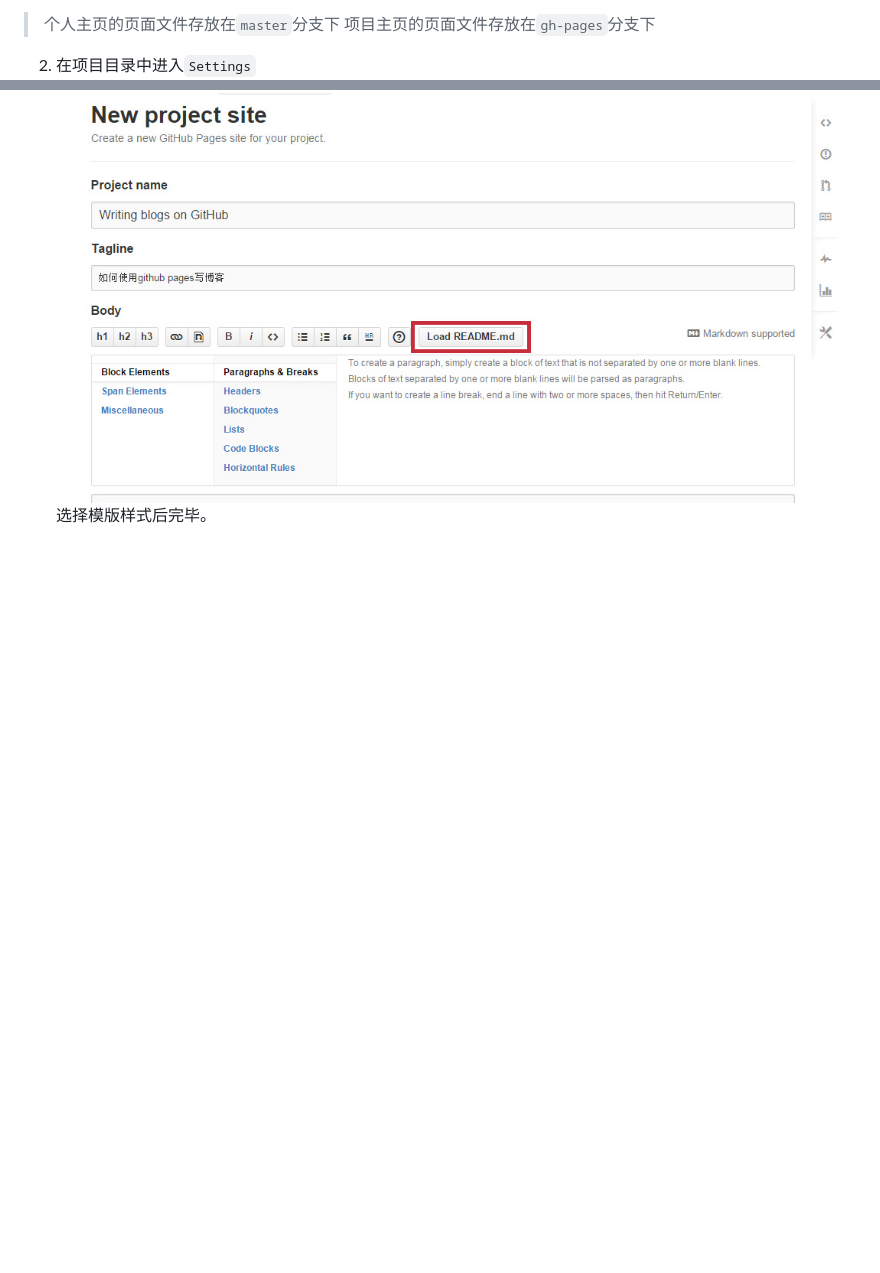
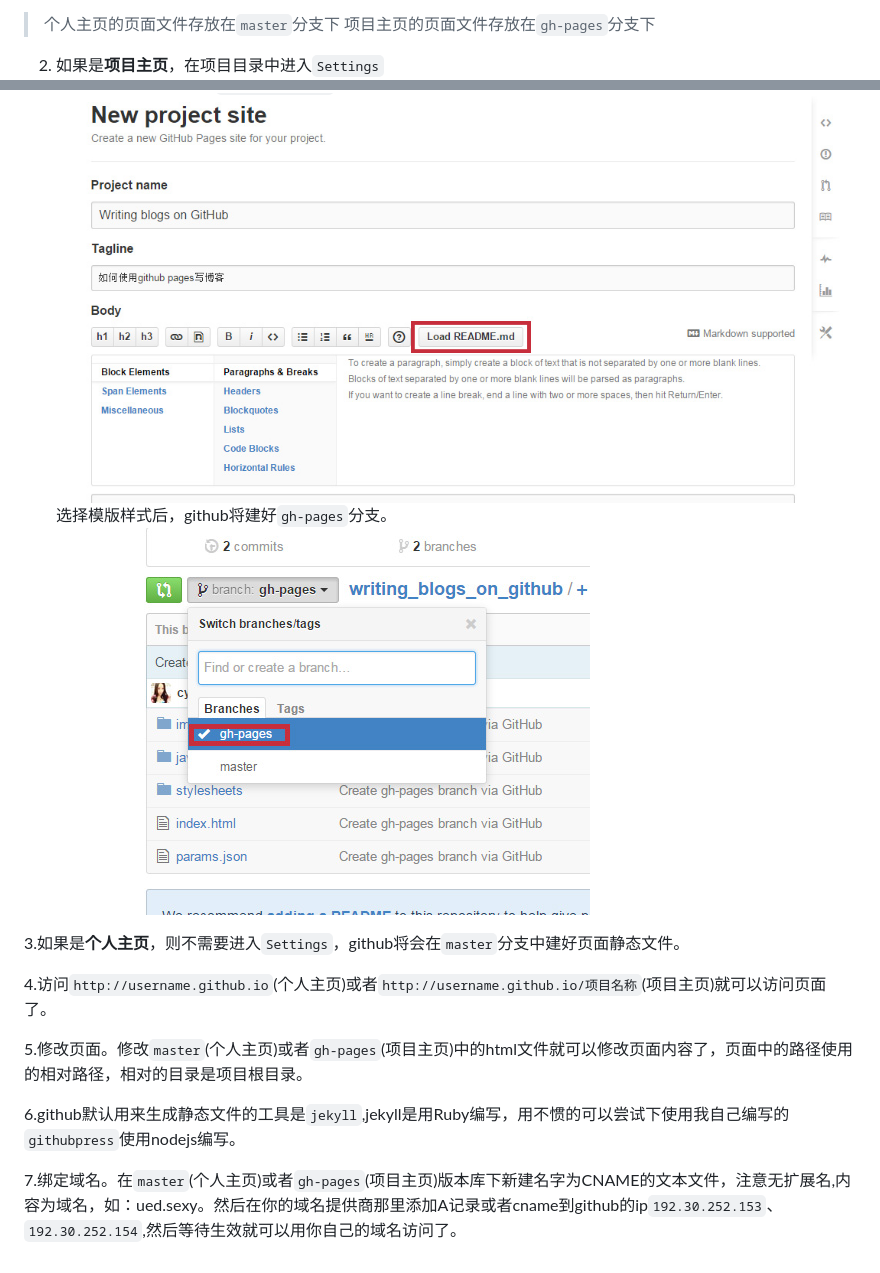
Before and after one commit to uedtianji/writing_blogs_on_github, a Markdown page: README.md, 2 parts joined by grey strips. Rendered like a GitHub page; pictures changed too: images/4.jpg (added); blank space fills up the shorter version.

````diff
--- a/README.md
+++ b/README.md
@@ -18,10 +18,21 @@
 >个人主页的页面文件存放在```master```分支下
 >项目主页的页面文件存放在```gh-pages```分支下
 
-2. 在项目目录中进入```Settings```
+2. 如果是**项目主页**，在项目目录中进入```Settings```
 ![](https://raw.githubusercontent.com/uedtianji/writing_blogs_on_github/master/images/1.jpg)
 在settings中的```Github pages```点击```Automatic page generator```进入页面编辑。
 ![](https://raw.githubusercontent.com/uedtianji/writing_blogs_on_github/master/images/2.jpg)
 在页面编辑中建议使用```Load README.md```来将README.md中的内容加载到页面中。
 ![](https://raw.githubusercontent.com/uedtianji/writing_blogs_on_github/master/images/3.jpg)
-选择模版样式后完毕。
+选择模版样式后，github将建好```gh-pages```分支。
+![](https://raw.githubusercontent.com/uedtianji/writing_blogs_on_github/master/images/4.jpg)
+
+3.如果是**个人主页**，则不需要进入```Settings```，github将会在```master```分支中建好页面静态文件。
+
+4.访问```http://username.github.io```(个人主页)或者```http://username.github.io/项目名称```(项目主页)就可以访问页面了。
+
+5.修改页面。修改```master```(个人主页)或者```gh-pages```(项目主页)中的html文件就可以修改页面内容了，页面中的路径使用的相对路径，相对的目录是项目根目录。
+
+6.github默认用来生成静态文件的工具是```jekyll```,jekyll是用Ruby编写，用不惯的可以尝试下使用我自己编写的```githubpress```使用nodejs编写。
+
+7.绑定域名。在```master```(个人主页)或者```gh-pages```(项目主页)版本库下新建名字为CNAME的文本文件，注意无扩展名,内容为域名，如：ued.sexy。然后在你的域名提供商那里添加A记录或者cname到github的ip```192.30.252.153```、```192.30.252.154```,然后等待生效就可以用你自己的域名访问了。
````
